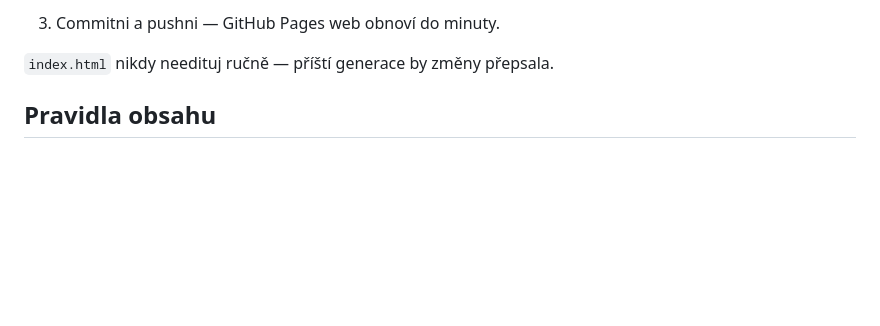
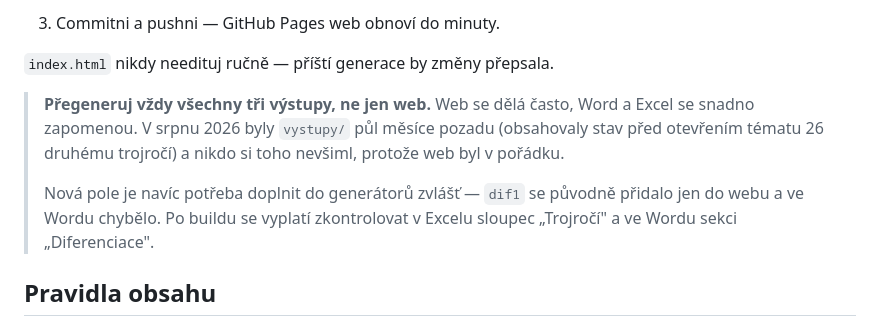
Before and after one commit to HuanCraven/projekty, a Markdown page: README.md, the part around the change. Drawn GitHub-style; blank space fills up the shorter version.

Commit message:
README: přegenerovat vždy všechny tři výstupy
Zdokumentován postup, který v srpnu 2026 selhal — vystupy/ byly půl
měsíce pozadu, protože se generoval jen web. Doplněno i upozornění,
že nová pole (jako dif1) je potřeba přidat do generátorů zvlášť.

Co-Authored-By: Claude Opus 4.8 <noreply@anthropic.com>

```diff
--- a/README.md
+++ b/README.md
@@ -47,6 +47,15 @@ pip install openpyxl && npm install
 3. Commitni a pushni — GitHub Pages web obnoví do minuty.
 
 `index.html` nikdy needituj ručně — příští generace by změny přepsala.
+
+> **Přegeneruj vždy všechny tři výstupy, ne jen web.** Web se dělá často,
+> Word a Excel se snadno zapomenou. V srpnu 2026 byly `vystupy/` půl měsíce
+> pozadu (obsahovaly stav před otevřením tématu 26 druhému trojročí) a
+> nikdo si toho nevšiml, protože web byl v pořádku.
+>
+> Nová pole je navíc potřeba doplnit do generátorů zvlášť — `dif1` se
+> původně přidalo jen do webu a ve Wordu chybělo. Po buildu se vyplatí
+> zkontrolovat v Excelu sloupec „Trojročí" a ve Wordu sekci „Diferenciace".
 
 ## Pravidla obsahu
 
```
